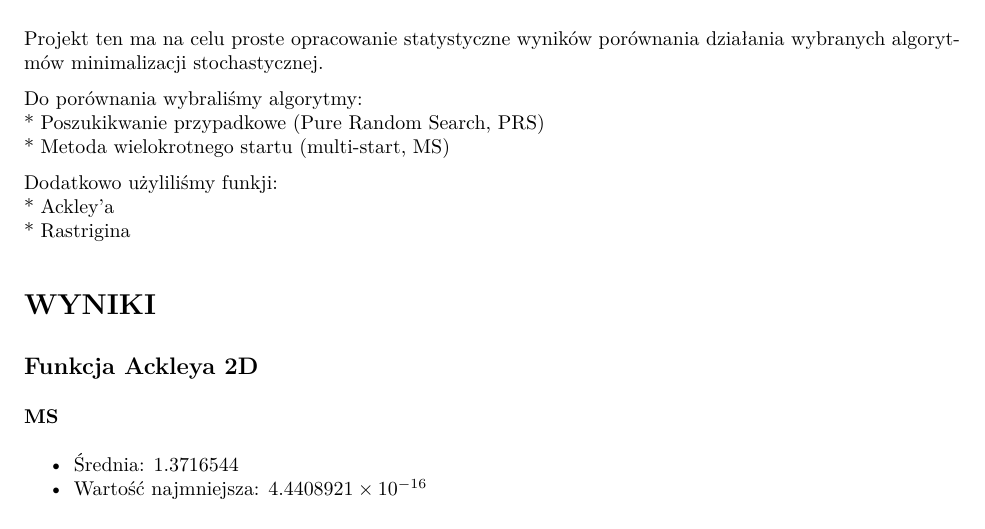
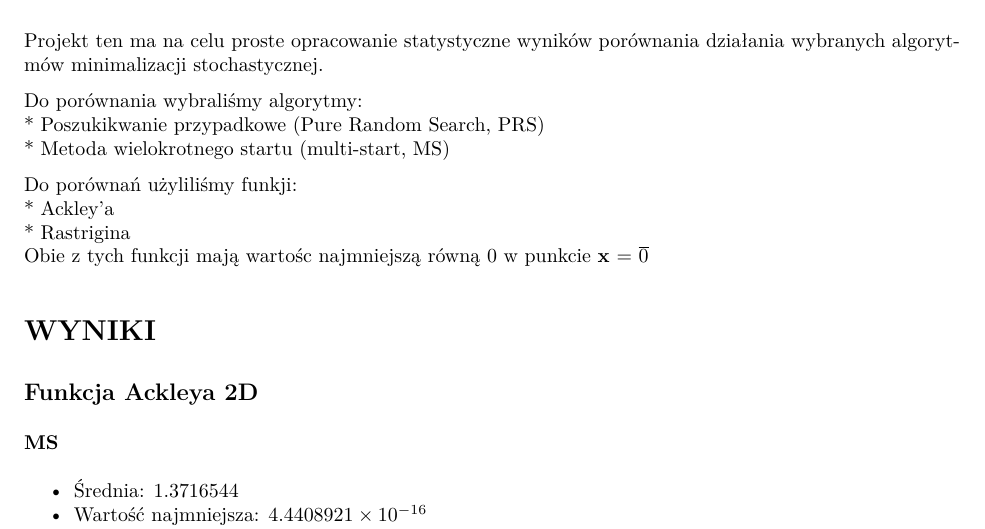
Before and after one commit to JBRS307/projekt_stata, an R Markdown document (RaportStatystyka.Rmd): part of page 1 of 22, cut so that both start at the same text. The pictures show the output file RaportStatystyka.pdf that the author committed with the source.

Commit message:
report fix

```diff
--- a/RaportStatystyka.Rmd
+++ b/RaportStatystyka.Rmd
@@ -11,9 +11,10 @@ Do porównania wybraliśmy algorytmy:
 * Poszukikwanie przypadkowe (Pure Random Search, PRS)
 * Metoda wielokrotnego startu (multi-start, MS)
 
-Dodatkowo użyliliśmy funkji:
+Do porównań użyliliśmy funkji:
 * Ackley’a
-* Rastrigina
+* Rastrigina\
+Obie z tych funkcji mają wartośc najmniejszą równą 0 w punkcie $\mathbf{x}$ = $\overline{0}$
 
 # WYNIKI
 
```
Also changed, not shown: RaportStatystyka.pdf.
